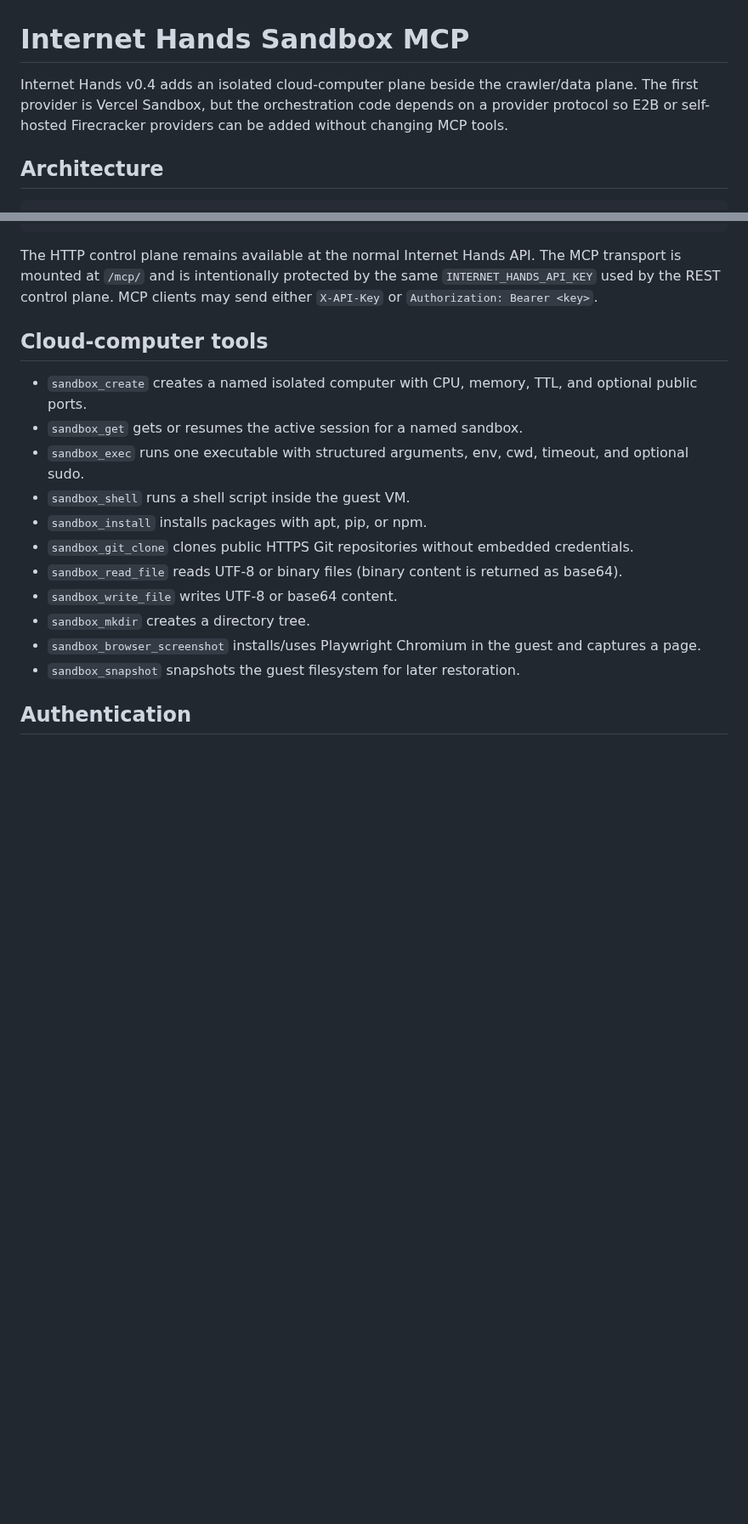
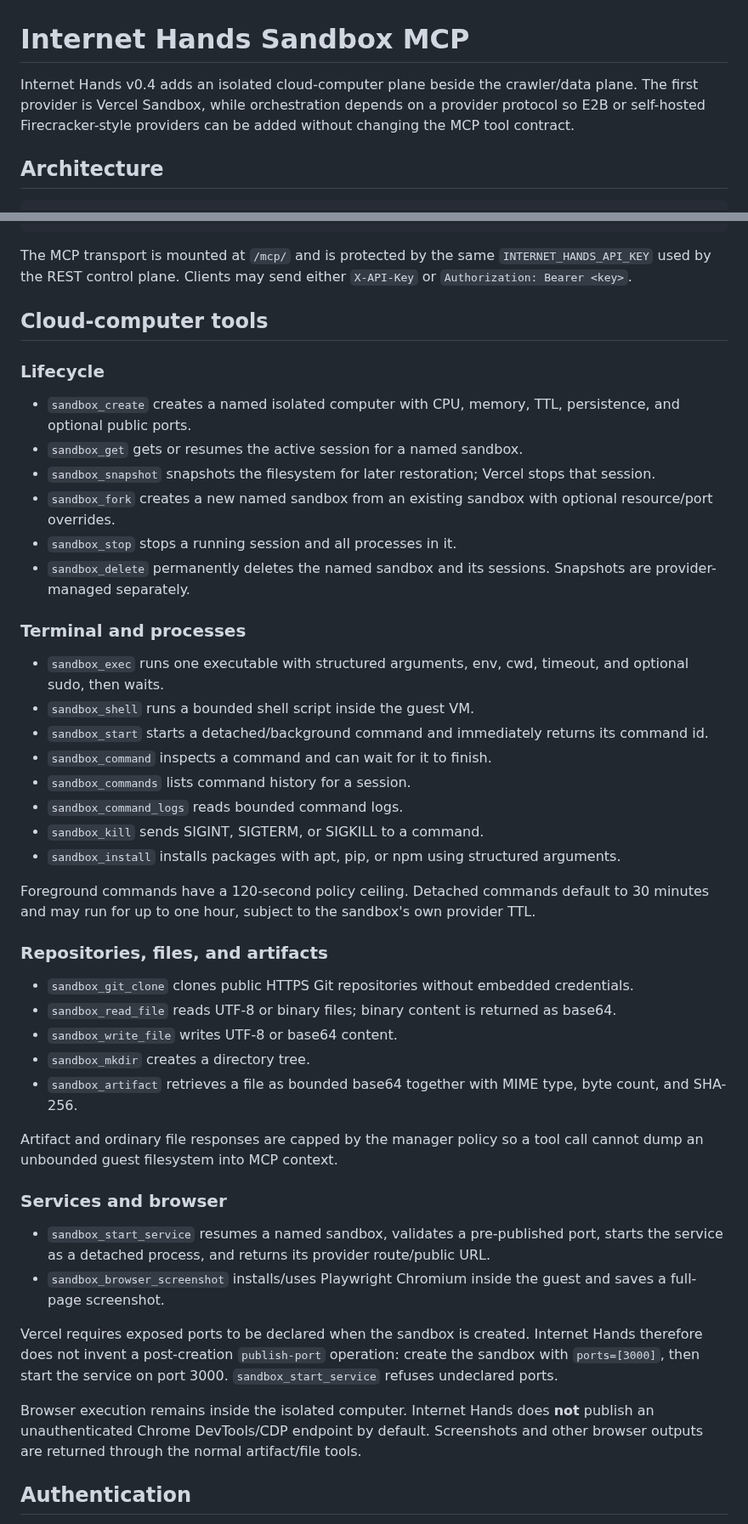
Before and after one commit to sphangcho203-afk/Web-Scrapping-CLI, a Markdown page: docs/SANDBOX_MCP.md, 2 parts joined by grey strips. Shown at 85% size. Rendered like a GitHub page; blank space fills up the shorter version.

Commit message:
docs: expand sandbox MCP process and lifecycle architecture

````diff
--- a/docs/SANDBOX_MCP.md
+++ b/docs/SANDBOX_MCP.md
@@ -1,8 +1,8 @@
 # Internet Hands Sandbox MCP
 
-Internet Hands v0.4 adds an isolated cloud-computer plane beside the crawler/data plane.
-The first provider is Vercel Sandbox, but the orchestration code depends on a provider protocol so
-E2B or self-hosted Firecracker providers can be added without changing MCP tools.
+Internet Hands v0.4 adds an isolated cloud-computer plane beside the crawler/data plane. The first
+provider is Vercel Sandbox, while orchestration depends on a provider protocol so E2B or self-hosted
+Firecracker-style providers can be added without changing the MCP tool contract.
 
 ## Architecture
 
@@ -24,23 +24,58 @@ SandboxProvider protocol
         +---- future self-hosted Firecracker provider
 ```
 
-The HTTP control plane remains available at the normal Internet Hands API. The MCP transport is
-mounted at `/mcp/` and is intentionally protected by the same `INTERNET_HANDS_API_KEY` used by the
-REST control plane. MCP clients may send either `X-API-Key` or `Authorization: Bearer <key>`.
+The MCP transport is mounted at `/mcp/` and is protected by the same
+`INTERNET_HANDS_API_KEY` used by the REST control plane. Clients may send either `X-API-Key` or
+`Authorization: Bearer <key>`.
 
 ## Cloud-computer tools
 
-- `sandbox_create` creates a named isolated computer with CPU, memory, TTL, and optional public ports.
+### Lifecycle
+
+- `sandbox_create` creates a named isolated computer with CPU, memory, TTL, persistence, and optional public ports.
 - `sandbox_get` gets or resumes the active session for a named sandbox.
-- `sandbox_exec` runs one executable with structured arguments, env, cwd, timeout, and optional sudo.
-- `sandbox_shell` runs a shell script inside the guest VM.
-- `sandbox_install` installs packages with apt, pip, or npm.
+- `sandbox_snapshot` snapshots the filesystem for later restoration; Vercel stops that session.
+- `sandbox_fork` creates a new named sandbox from an existing sandbox with optional resource/port overrides.
+- `sandbox_stop` stops a running session and all processes in it.
+- `sandbox_delete` permanently deletes the named sandbox and its sessions. Snapshots are provider-managed separately.
+
+### Terminal and processes
+
+- `sandbox_exec` runs one executable with structured arguments, env, cwd, timeout, and optional sudo, then waits.
+- `sandbox_shell` runs a bounded shell script inside the guest VM.
+- `sandbox_start` starts a detached/background command and immediately returns its command id.
+- `sandbox_command` inspects a command and can wait for it to finish.
+- `sandbox_commands` lists command history for a session.
+- `sandbox_command_logs` reads bounded command logs.
+- `sandbox_kill` sends SIGINT, SIGTERM, or SIGKILL to a command.
+- `sandbox_install` installs packages with apt, pip, or npm using structured arguments.
+
+Foreground commands have a 120-second policy ceiling. Detached commands default to 30 minutes and
+may run for up to one hour, subject to the sandbox's own provider TTL.
+
+### Repositories, files, and artifacts
+
 - `sandbox_git_clone` clones public HTTPS Git repositories without embedded credentials.
-- `sandbox_read_file` reads UTF-8 or binary files (binary content is returned as base64).
+- `sandbox_read_file` reads UTF-8 or binary files; binary content is returned as base64.
 - `sandbox_write_file` writes UTF-8 or base64 content.
 - `sandbox_mkdir` creates a directory tree.
-- `sandbox_browser_screenshot` installs/uses Playwright Chromium in the guest and captures a page.
-- `sandbox_snapshot` snapshots the guest filesystem for later restoration.
+- `sandbox_artifact` retrieves a file as bounded base64 together with MIME type, byte count, and SHA-256.
+
+Artifact and ordinary file responses are capped by the manager policy so a tool call cannot dump an
+unbounded guest filesystem into MCP context.
+
+### Services and browser
+
+- `sandbox_start_service` resumes a named sandbox, validates a pre-published port, starts the service as a detached process, and returns its provider route/public URL.
+- `sandbox_browser_screenshot` installs/uses Playwright Chromium inside the guest and saves a full-page screenshot.
+
+Vercel requires exposed ports to be declared when the sandbox is created. Internet Hands therefore
+does not invent a post-creation `publish-port` operation: create the sandbox with `ports=[3000]`, then
+start the service on port 3000. `sandbox_start_service` refuses undeclared ports.
+
+Browser execution remains inside the isolated computer. Internet Hands does **not** publish an
+unauthenticated Chrome DevTools/CDP endpoint by default. Screenshots and other browser outputs are
+returned through the normal artifact/file tools.
 
 ## Authentication
 
````
Also changed, not shown: other parts of docs/SANDBOX_MCP.md (+22 -12 lines).
